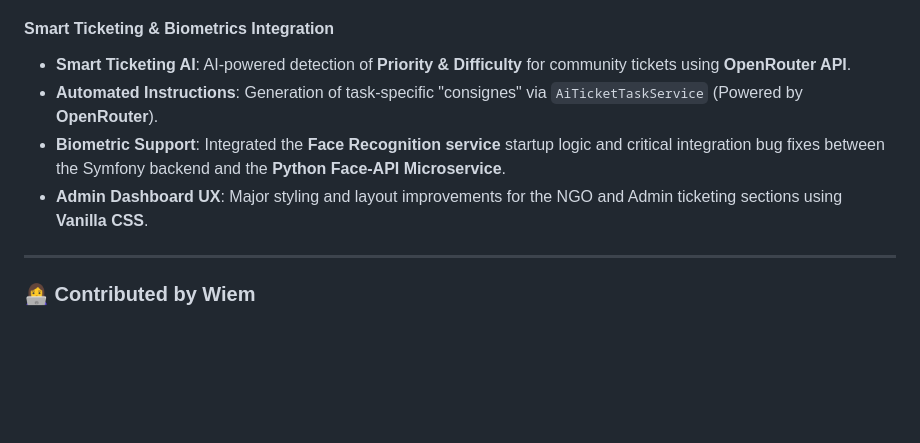
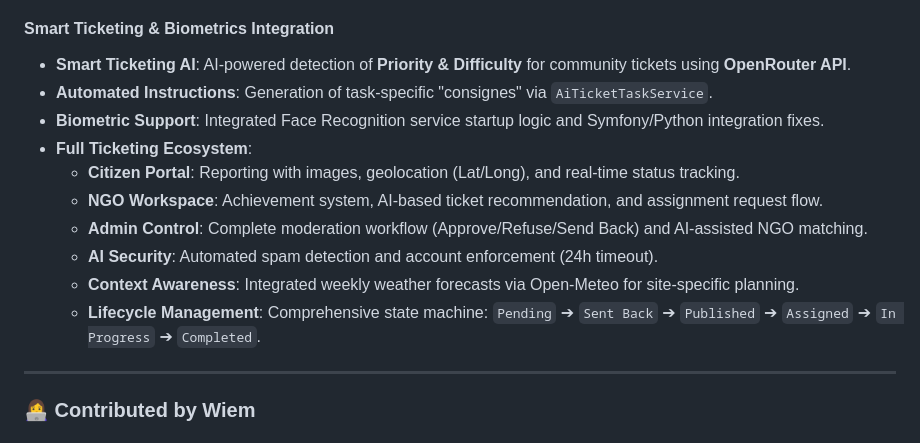
Before and after one commit to LumosDhia/EcoSpot-PI, a Markdown page: README.md, the part around the change. Rendered like a GitHub page; blank space fills up the shorter version.

Commit message:
readme ticket section

```diff
--- a/README.md
+++ b/README.md
@@ -24,9 +24,15 @@ EcoSpot is a modern web application designed to promote environmental awareness
 ### 👨‍💻 Contributed by Ghassen
 #### **Smart Ticketing & Biometrics Integration**
 *   **Smart Ticketing AI**: AI-powered detection of **Priority & Difficulty** for community tickets using **OpenRouter API**.
-*   **Automated Instructions**: Generation of task-specific "consignes" via `AiTicketTaskService` (Powered by **OpenRouter**).
-*   **Biometric Support**: Integrated the **Face Recognition service** startup logic and critical integration bug fixes between the Symfony backend and the **Python Face-API Microservice**.
-*   **Admin Dashboard UX**: Major styling and layout improvements for the NGO and Admin ticketing sections using **Vanilla CSS**.
+*   **Automated Instructions**: Generation of task-specific "consignes" via `AiTicketTaskService`.
+*   **Biometric Support**: Integrated Face Recognition service startup logic and Symfony/Python integration fixes.
+*   **Full Ticketing Ecosystem**:
+    - **Citizen Portal**: Reporting with images, geolocation (Lat/Long), and real-time status tracking.
+    - **NGO Workspace**: Achievement system, AI-based ticket recommendation, and assignment request flow.
+    - **Admin Control**: Complete moderation workflow (Approve/Refuse/Send Back) and AI-assisted NGO matching.
+    - **AI Security**: Automated spam detection and account enforcement (24h timeout).
+    - **Context Awareness**: Integrated weekly weather forecasts via Open-Meteo for site-specific planning.
+    - **Lifecycle Management**: Comprehensive state machine: `Pending` ➔ `Sent Back` ➔ `Published` ➔ `Assigned` ➔ `In Progress` ➔ `Completed`.
 
 ---
 
```
